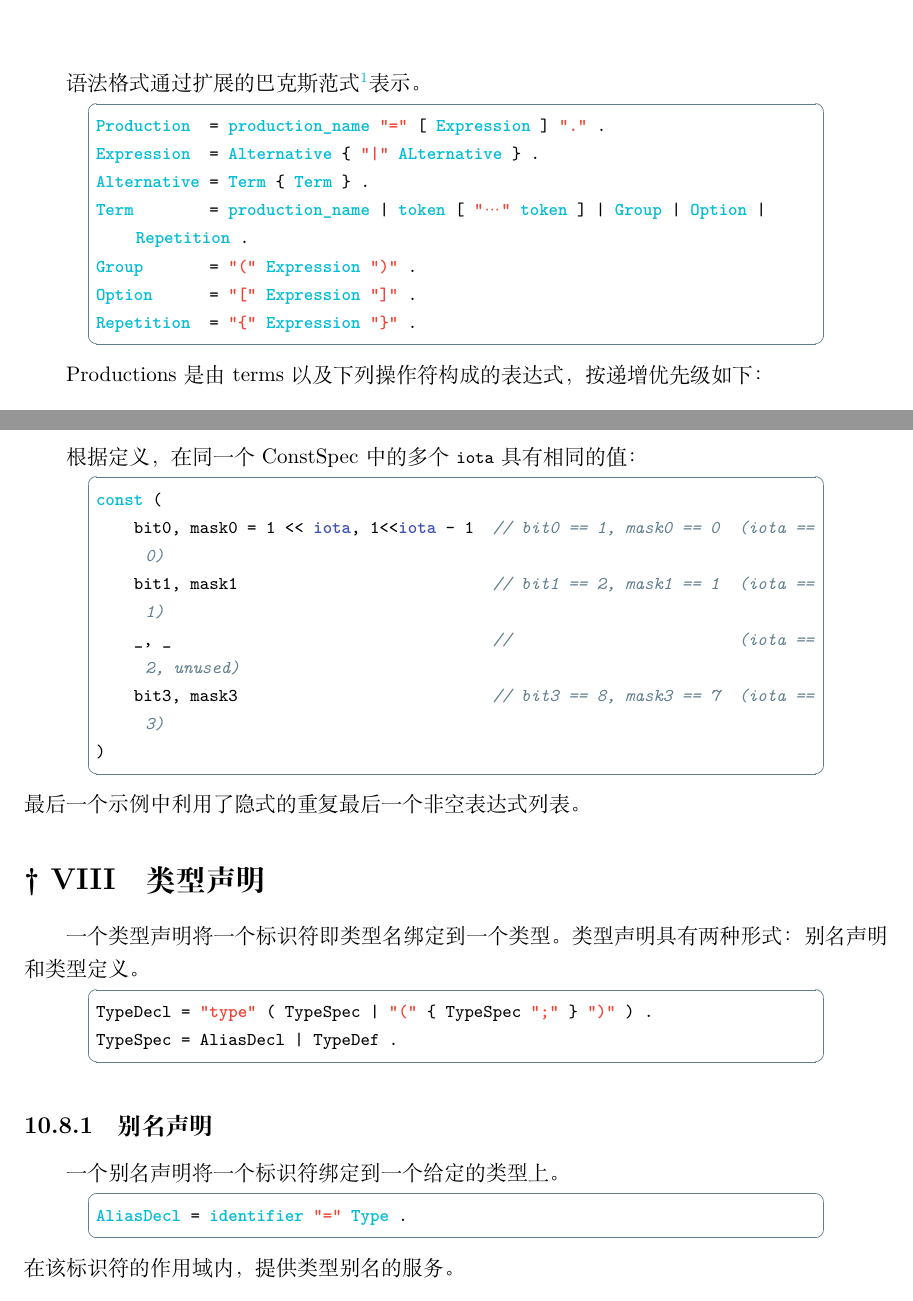
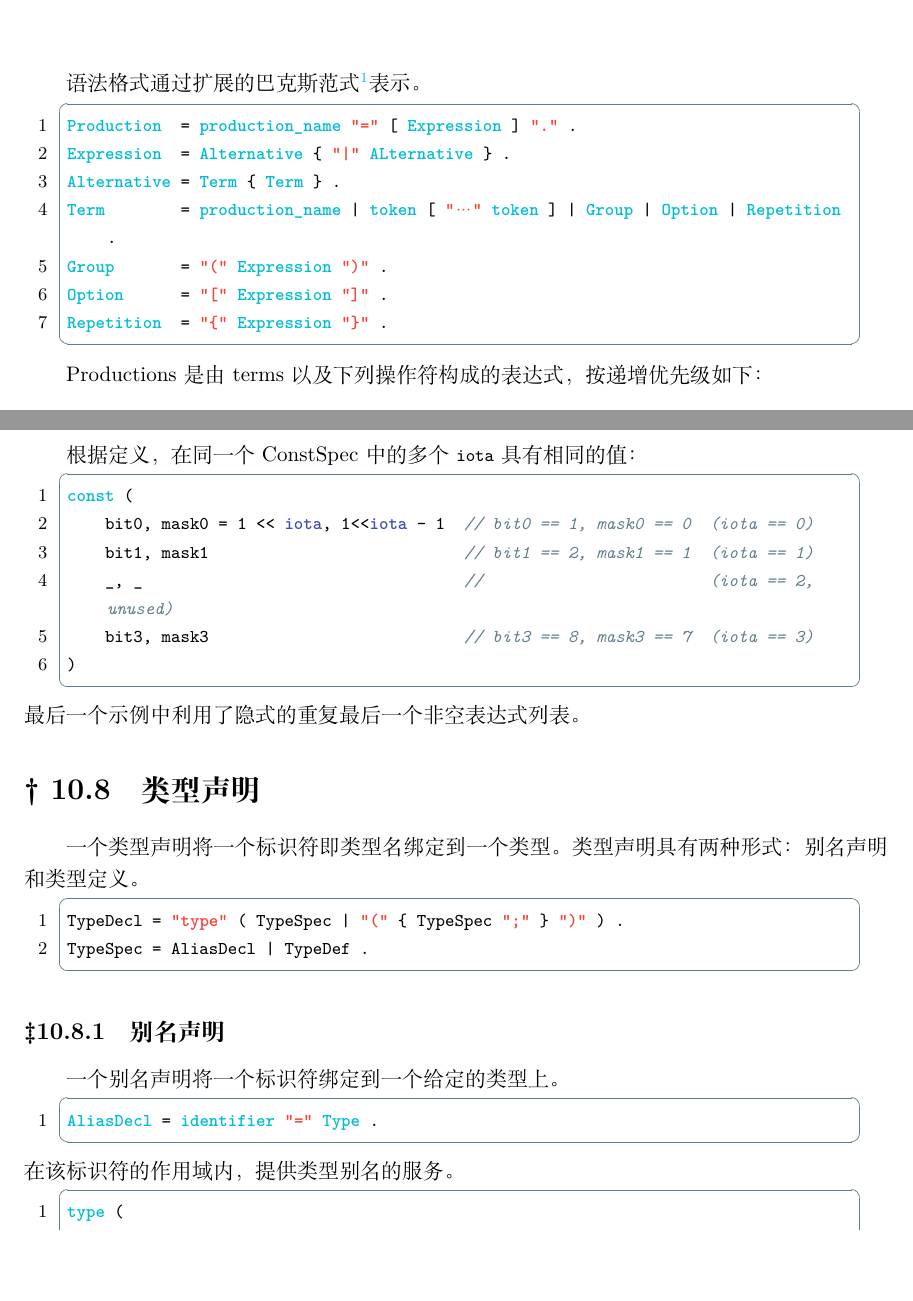
Before and after one commit to sanfusu/Article, a LaTeX document (Go/Main.tex, which reads template_Daily.tex): two parts of pages 3 and 30 of 31 before the commit and two parts of pages 3 and 30 of 30 after it, joined at a grey line, cut so that both start at the same text, the shorter picture padded with empty space. Compiled offline with XeLaTeX.

Commit message:
update pdf's format which include section's title and source code environment

```diff
--- a/template_Daily.tex
+++ b/template_Daily.tex
@@ -1,6 +1,6 @@
 % 需要 litemize 的统一样式
 % 需要一个 BNF 的代码语法格式
-\usepackage{textcomp, listings, xcolor-material,enumitem}
+\usepackage{textcomp, listings, xcolor-material, enumitem, tabularx}
 \usepackage[hmargin=1.25in, vmargin=1in]{geometry}
 %\usepackage[T1]{fontenc}
 \usepackage{hyperref}
@@ -8,8 +8,9 @@
 \ctexset {
 	chapter/format += \raggedleft,
 	section/name = {\dag{ },},
-	section/number = \Roman{section},
+%	section/number = \Roman{section},
 	section/format += \raggedright,
+	subsection/name = {\ddag{},},
 %	subsection/number=\arabic{subsection},
 %	subsection/format += \centering,
 }
@@ -58,10 +59,10 @@
 	tabsize=4,
 	upquote=true,
 	showstringspaces=false,
-	numbers=none,
-	xleftmargin=4em,
-	xrightmargin=4em,
-	framexleftmargin=0em,
+	numbers=left,
+	xleftmargin=1.2\parindent,
+	xrightmargin=\parindent,
+	framexleftmargin=\parindent,
 %	texcl=true,
 	flexiblecolumns=true,
 	fontadjust=true,
@@ -86,7 +87,10 @@
 }
 
 \setlist{noitemsep}
-\setlist[1]{labelindent=\parindent}
+\setlist[1]{
+labelindent=\parindent,
+leftmargin=*
+}
 \setlist[description]{font=\ttfamily\bfseries}
 
 %\newenvironment*{code}[1][golang]
```
